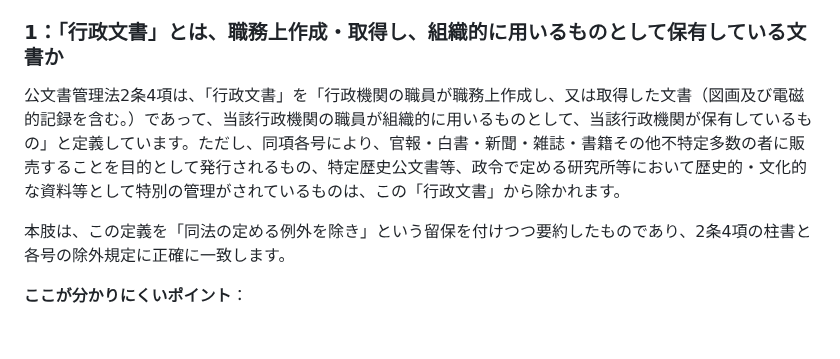
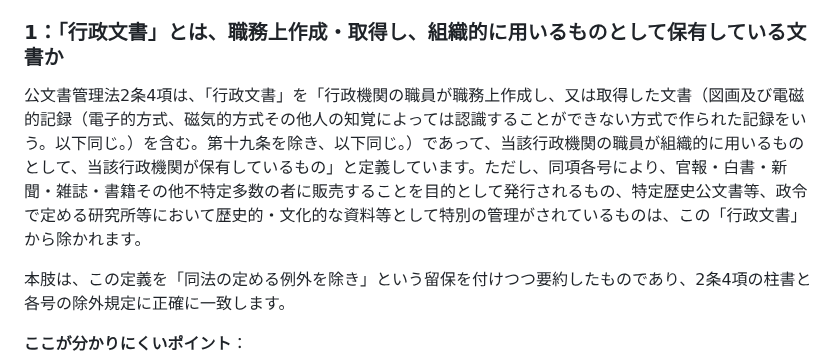
Before and after one commit to ThREE100/gyosei-kakomon, a Markdown page: note-articles/r6-mondai/q26-koubunshokanrihou.md, the part around the change. Drawn GitHub-style; blank space fills up the shorter version.

```diff
--- a/note-articles/r6-mondai/q26-koubunshokanrihou.md
+++ b/note-articles/r6-mondai/q26-koubunshokanrihou.md
@@ -20,7 +20,7 @@
 
 ### 1：「行政文書」とは、職務上作成・取得し、組織的に用いるものとして保有している文書か
 
-公文書管理法2条4項は、「行政文書」を「行政機関の職員が職務上作成し、又は取得した文書（図画及び電磁的記録を含む。）であって、当該行政機関の職員が組織的に用いるものとして、当該行政機関が保有しているもの」と定義しています。ただし、同項各号により、官報・白書・新聞・雑誌・書籍その他不特定多数の者に販売することを目的として発行されるもの、特定歴史公文書等、政令で定める研究所等において歴史的・文化的な資料等として特別の管理がされているものは、この「行政文書」から除かれます。
+公文書管理法2条4項は、「行政文書」を「行政機関の職員が職務上作成し、又は取得した文書（図画及び電磁的記録（電子的方式、磁気的方式その他人の知覚によっては認識することができない方式で作られた記録をいう。以下同じ。）を含む。第十九条を除き、以下同じ。）であって、当該行政機関の職員が組織的に用いるものとして、当該行政機関が保有しているもの」と定義しています。ただし、同項各号により、官報・白書・新聞・雑誌・書籍その他不特定多数の者に販売することを目的として発行されるもの、特定歴史公文書等、政令で定める研究所等において歴史的・文化的な資料等として特別の管理がされているものは、この「行政文書」から除かれます。
 
 本肢は、この定義を「同法の定める例外を除き」という留保を付けつつ要約したものであり、2条4項の柱書と各号の除外規定に正確に一致します。
 
```
Also changed, not shown: note-articles/r6-mondai/q23-juumin-kansa-soshou.md (+3 -3 lines).
